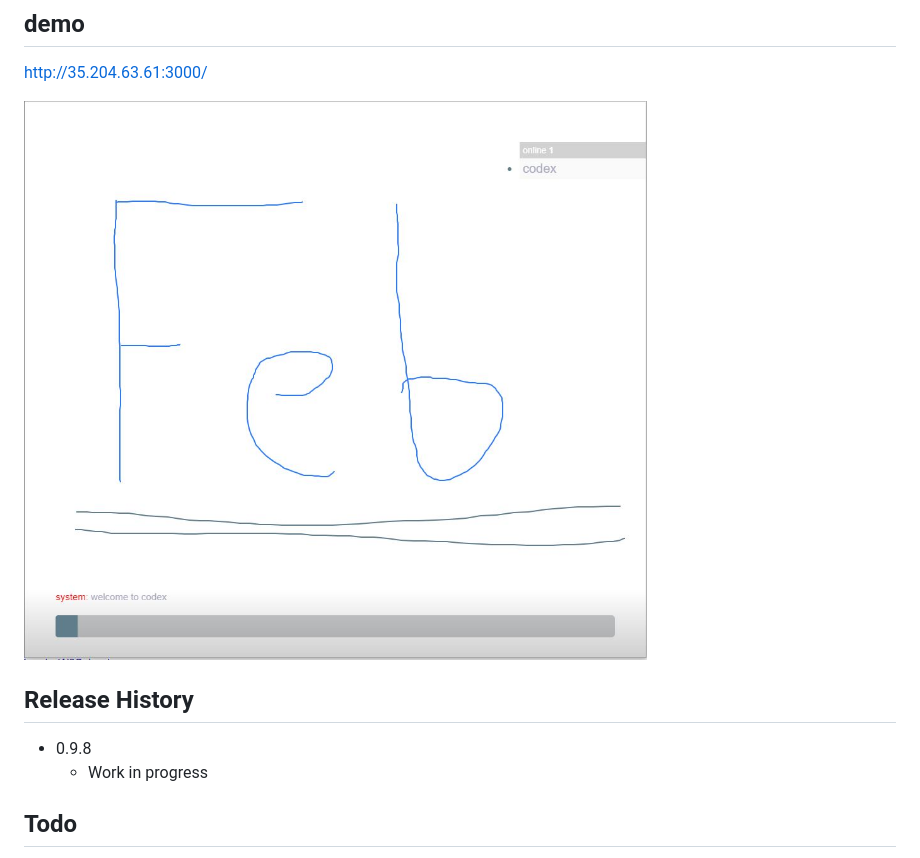
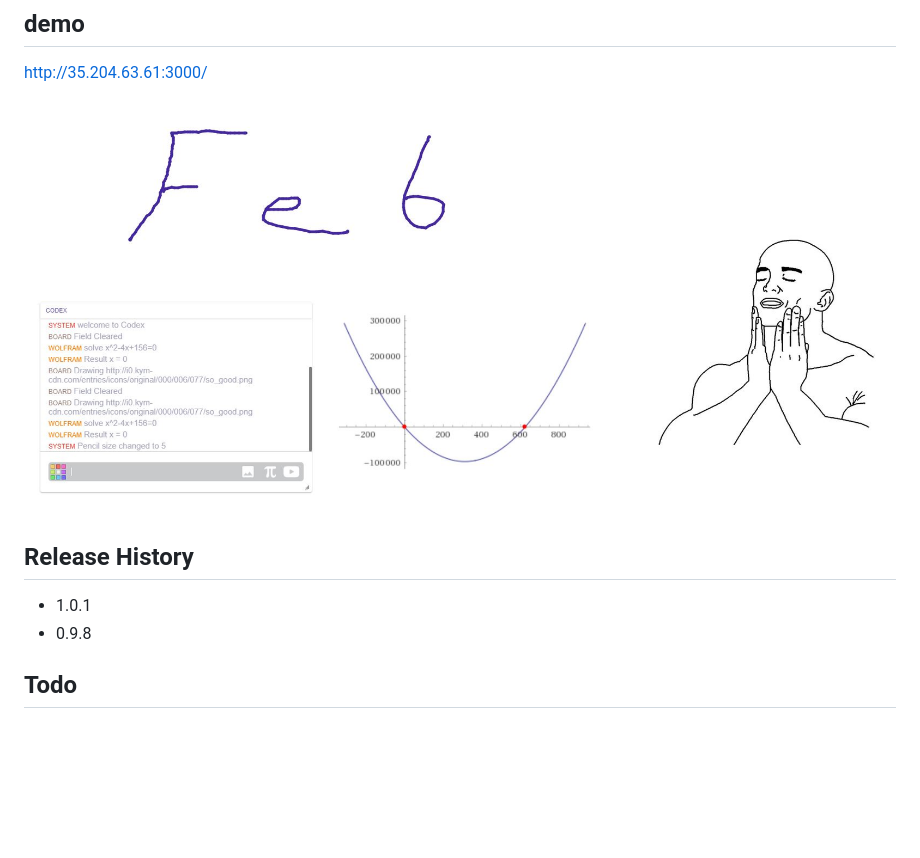
Before and after one commit to Tchanu/feb, a Markdown page: README.md, the part around the change. Drawn GitHub-style; pictures changed too: header.jpg; blank space fills up the shorter version.

```diff
--- a/README.md
+++ b/README.md
@@ -7,9 +7,9 @@ http://35.204.63.61:3000/
 ![](header.jpg)
 
 ## Release History
+* 1.0.1
+* 0.9.8
 
-* 0.9.8
-    * Work in progress
 
 ## Todo
 - [x] History
```
Also changed, not shown: 5 other files.
